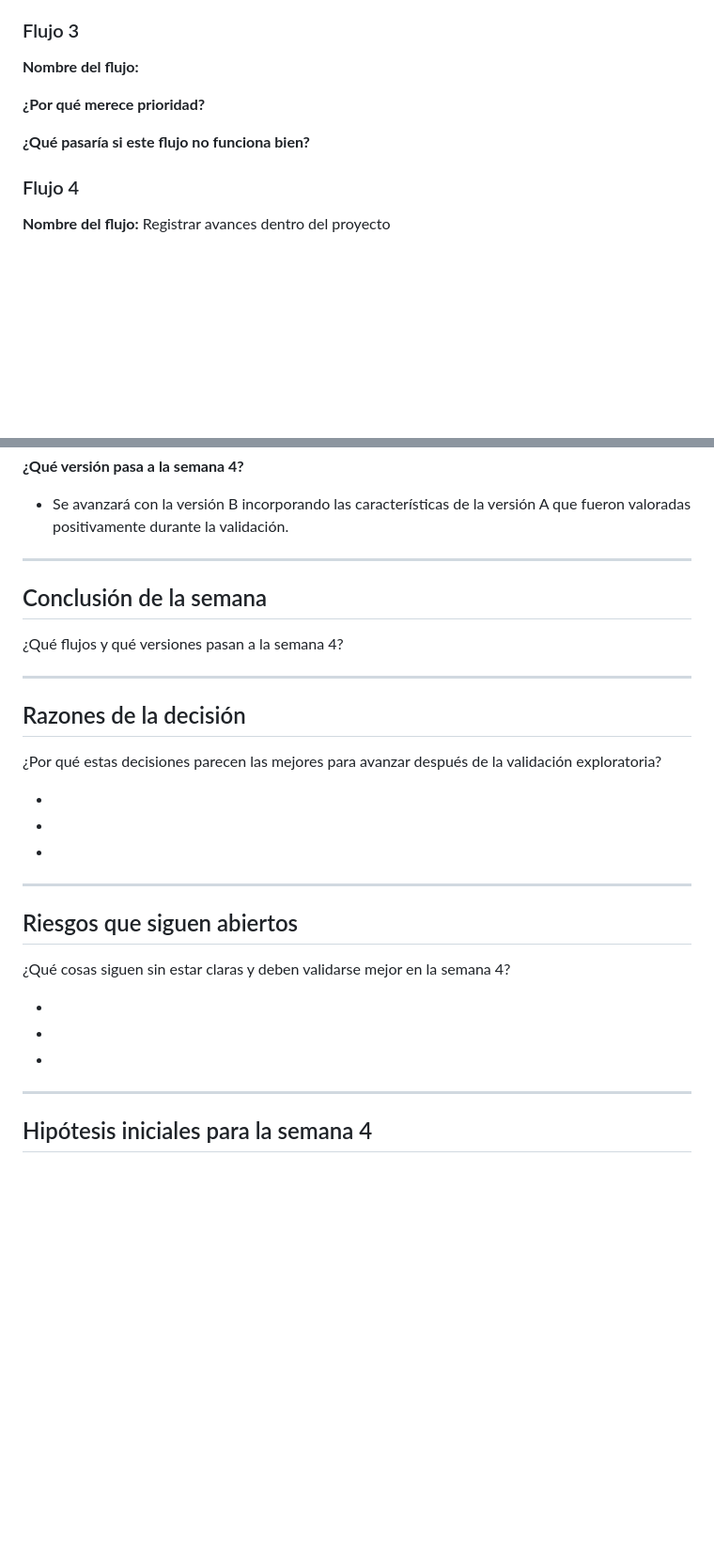
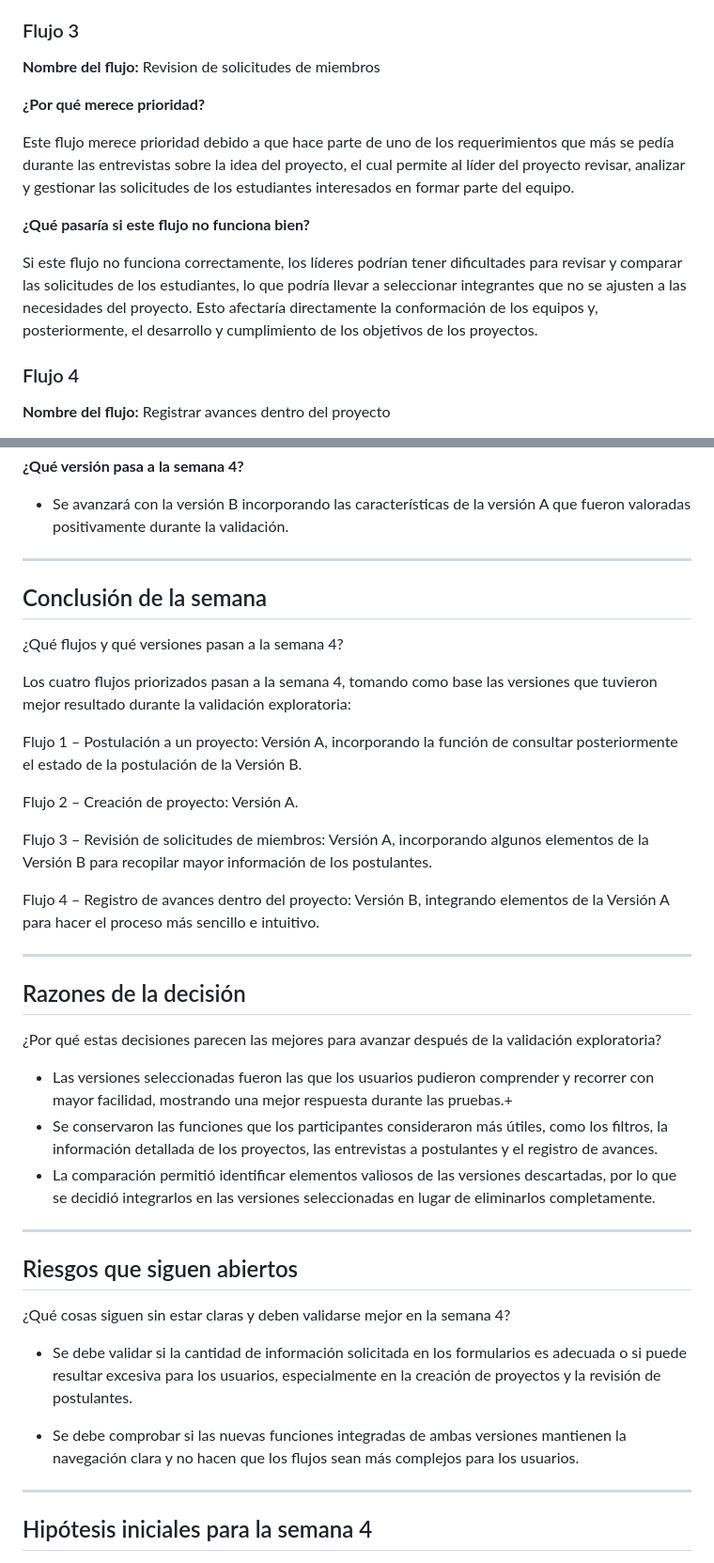
Before and after one commit to MichellBula/PROYECTO_DESIGN_THINKING, a Markdown page: Semana-3/plantilla-seleccion-de-concepto.md, 2 parts joined by grey strips. Shown at 94% size. Rendered like a GitHub page; blank space fills up the shorter version.

Commit message:
Flujo 3 y concluciones

```diff
--- a/Semana-3/plantilla-seleccion-de-concepto.md
+++ b/Semana-3/plantilla-seleccion-de-concepto.md
@@ -39,11 +39,15 @@ Si este flujo no funciona bien, los usuarios no podrían crear y poner en marcha
 
 ### Flujo 3
 
-**Nombre del flujo:**
+**Nombre del flujo:** Revision de solicitudes de miembros
 
 **¿Por qué merece prioridad?**
 
+Este flujo merece prioridad debido a que hace parte de uno de los requerimientos que más se pedía durante las entrevistas sobre la idea del proyecto, el cual permite al líder del proyecto revisar, analizar y gestionar las solicitudes de los estudiantes interesados en formar parte del equipo.
+
 **¿Qué pasaría si este flujo no funciona bien?**
+
+Si este flujo no funciona correctamente, los líderes podrían tener dificultades para revisar y comparar las solicitudes de los estudiantes, lo que podría llevar a seleccionar integrantes que no se ajusten a las necesidades del proyecto. Esto afectaría directamente la conformación de los equipos y, posteriormente, el desarrollo y cumplimiento de los objetivos de los proyectos.
 
 ### Flujo 4
 
@@ -148,12 +149,21 @@ Expliquen brevemente:
 
 - Se avanzará con la versión B incorporando las características de la versión A que fueron valoradas positivamente durante la validación.
 
-
 ---
 
 ## Conclusión de la semana
 
 ¿Qué flujos y qué versiones pasan a la semana 4?
+
+Los cuatro flujos priorizados pasan a la semana 4, tomando como base las versiones que tuvieron mejor resultado durante la validación exploratoria:
+
+Flujo 1 – Postulación a un proyecto: Versión A, incorporando la función de consultar posteriormente el estado de la postulación de la Versión B.
+
+Flujo 2 – Creación de proyecto: Versión A.
+
+Flujo 3 – Revisión de solicitudes de miembros: Versión A, incorporando algunos elementos de la Versión B para recopilar mayor información de los postulantes.
+
+Flujo 4 – Registro de avances dentro del proyecto: Versión B, integrando elementos de la Versión A para hacer el proceso más sencillo e intuitivo.
 
 ---
 
@@ -161,23 +171,18 @@ Expliquen brevemente:
 
 ¿Por qué estas decisiones parecen las mejores para avanzar después de la validación exploratoria?
 
--
-
--
-
--
-
+- Las versiones seleccionadas fueron las que los usuarios pudieron comprender y recorrer con mayor facilidad, mostrando una mejor respuesta durante las pruebas.+
+- Se conservaron las funciones que los participantes consideraron más útiles, como los filtros, la información detallada de los proyectos, las entrevistas a postulantes y el registro de avances.
+- La comparación permitió identificar elementos valiosos de las versiones descartadas, por lo que se decidió integrarlos en las versiones seleccionadas en lugar de eliminarlos completamente.
 ---
 
 ## Riesgos que siguen abiertos
 
 ¿Qué cosas siguen sin estar claras y deben validarse mejor en la semana 4?
 
--
+- Se debe validar si la cantidad de información solicitada en los formularios es adecuada o si puede resultar excesiva para los usuarios, especialmente en la creación de proyectos y la revisión de postulantes.
 
--
-
--
+- Se debe comprobar si las nuevas funciones integradas de ambas versiones mantienen la navegación clara y no hacen que los flujos sean más complejos para los usuarios.
 
 ---
 
```
Also changed, not shown: other parts of Semana-3/plantilla-seleccion-de-concepto.md (+2 -5 lines).
